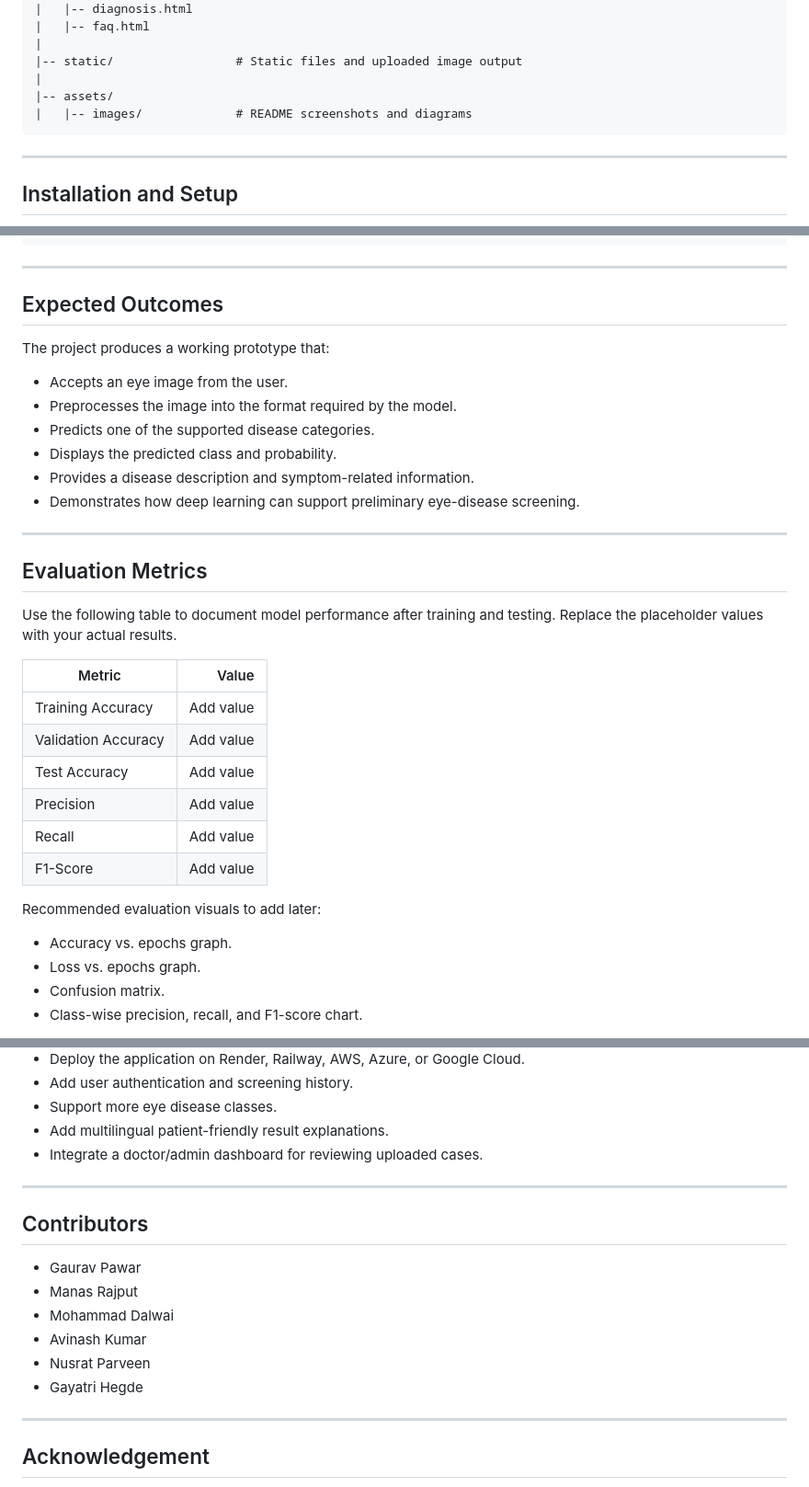
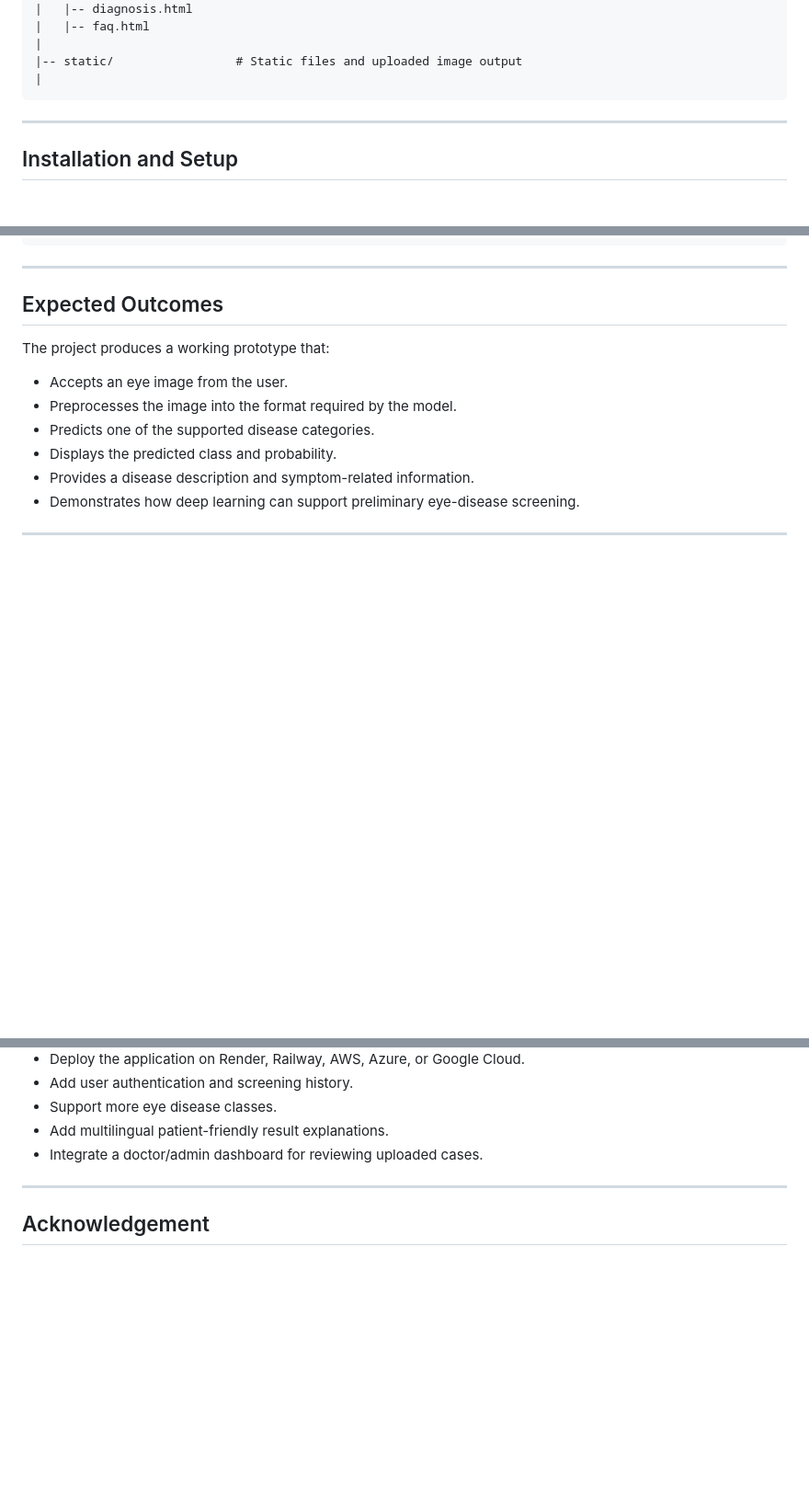
Before and after one commit to 22f2000834/Multiple-eye-disease-detection-using-machine-learning, a Markdown page: README.md, 3 parts joined by grey strips. Shown at 92% size. Rendered like a GitHub page; blank space fills up the shorter version.

Commit message:
Update README by removing unnecessary sections
Removed sections on evaluation metrics, contributors, and example training visualization from the README.

````diff
--- a/README.md
+++ b/README.md
@@ -215,8 +215,6 @@ Multiple-eye-disease-detection-using-machine-learning/
 |
 |-- static/                 # Static files and uploaded image output
 |
-|-- assets/
-|   |-- images/             # README screenshots and diagrams
 ```
 
 ---
@@ -307,23 +305,4 @@ The project produces a working prototype that:
 
 ---
 
-## Evaluation Metrics
 
-Use the following table to document model performance after training and testing. Replace the placeholder values with your actual results.
-
-| Metric | Value |
-|---|---:|
-| Training Accuracy | Add value |
-| Validation Accuracy | Add value |
-| Test Accuracy | Add value |
-| Precision | Add value |
-| Recall | Add value |
-| F1-Score | Add value |
-
-Recommended evaluation visuals to add later:
-
-- Accuracy vs. epochs graph.
-- Loss vs. epochs graph.
-- Confusion matrix.
-- Class-wise precision, recall, and F1-score chart.
-
@@ -365,16 +330,6 @@ xychart-beta
 
 ---
 
-## Contributors
-
-- Gaurav Pawar
-- Manas Rajput
-- Mohammad Dalwai
-- Avinash Kumar
-- Nusrat Parveen
-- Gayatri Hegde
-
----
 
 ## Acknowledgement
 
````
Also changed, not shown: other parts of README.md (+0 -14 lines).
